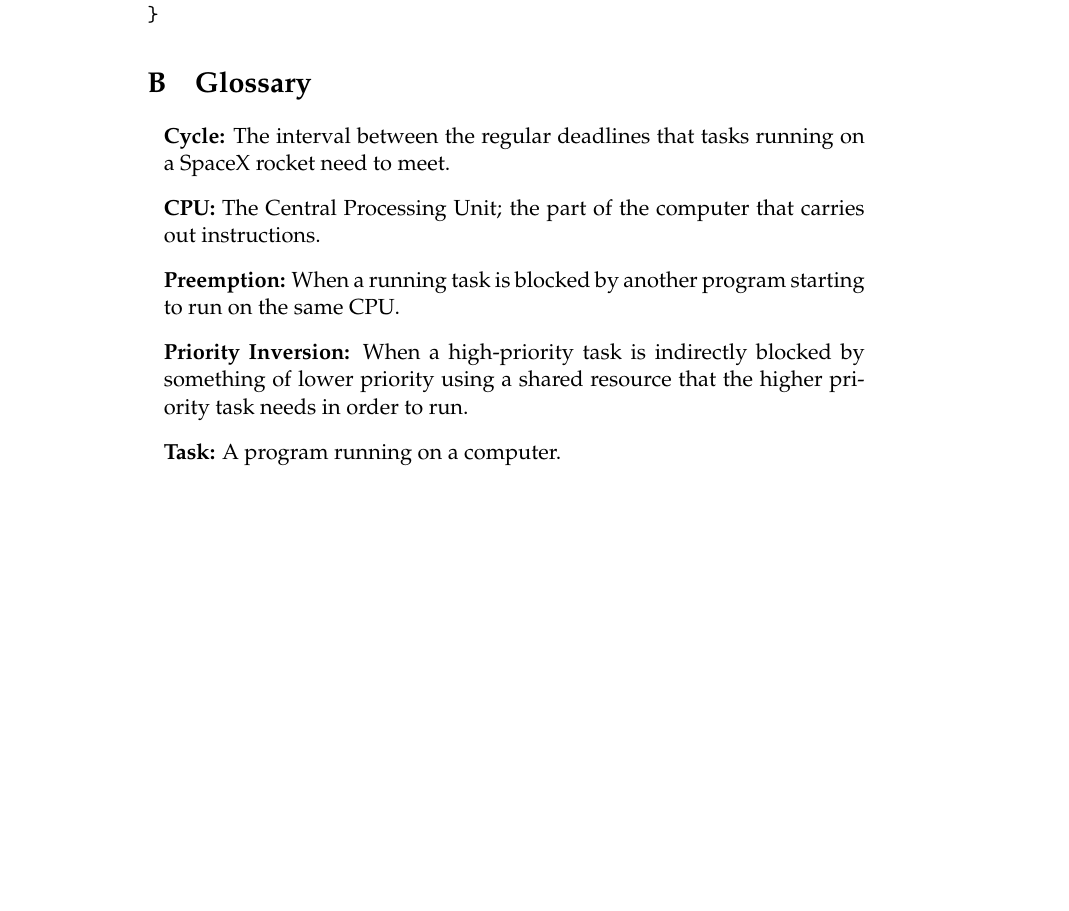
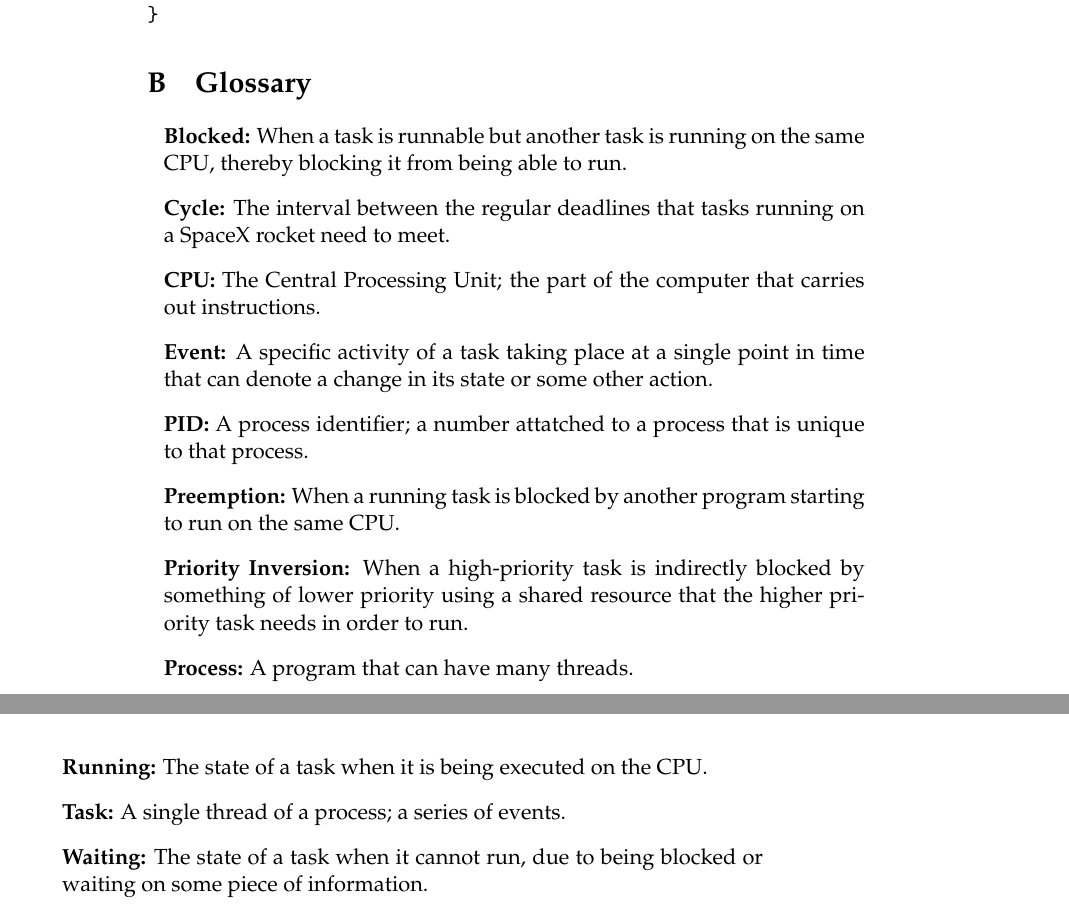
Before and after one commit to golden3point14/SpaceX14, a LaTeX thesis (latex/spacex-final-report.tex): part of page 42 of 42 before the commit and two parts of pages 42 and 43 of 43 after it, the two joined at a grey line, cut so that both start at the same text, the shorter picture padded with empty space. Compiled offline with pdfLaTeX.

Commit message:
added glossary

```diff
--- a/latex/spacex-final-report.tex
+++ b/latex/spacex-final-report.tex
@@ -1067,12 +1067,18 @@ Events
 
 \section{Glossary}
 \begin{itemize}[ ]
+\item {\bf Blocked:} When a task is runnable but another task is running on the same CPU, thereby blocking it from being able to run.
 \item {\bf Cycle:} The interval between the regular deadlines that tasks running on a SpaceX rocket need to meet.
 \item {\bf CPU:} The Central Processing Unit; the part of the computer that carries out instructions.
+\item{\bf Event:} A specific activity of a task taking place at a single point in time that can denote a change in its state or some other action.
+\item {\bf PID:} A process identifier; a number attatched to a process that is unique to that process.
 \item {\bf Preemption:} When a running task is blocked by another program starting to run on the same CPU.
 \item {\bf Priority Inversion:} When a high-priority task is indirectly blocked by something of
 lower priority using a shared resource that the higher priority task needs in
 order to run.
-\item {\bf Task:} A program running on a computer.
+\item{\bf Process:} A program that can have many threads.
+\item {\bf Running:} The state of a task when it is being executed on the CPU.
+\item {\bf Task:} A single thread of a process; a series of events.
+\item {\bf Waiting:} The state of a task when it cannot run, due to being blocked or waiting on some piece of information.
 \end{itemize}
 \end{document}
```
